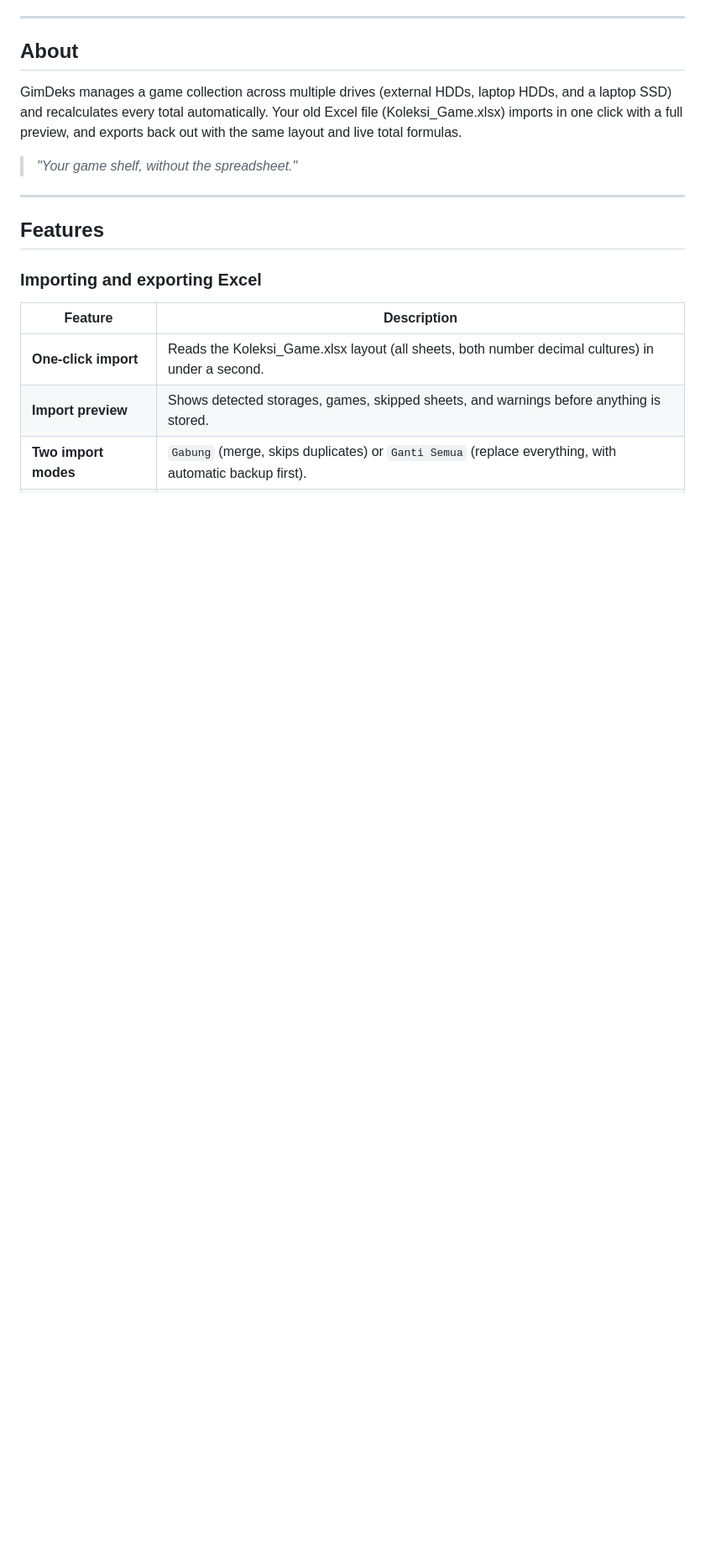
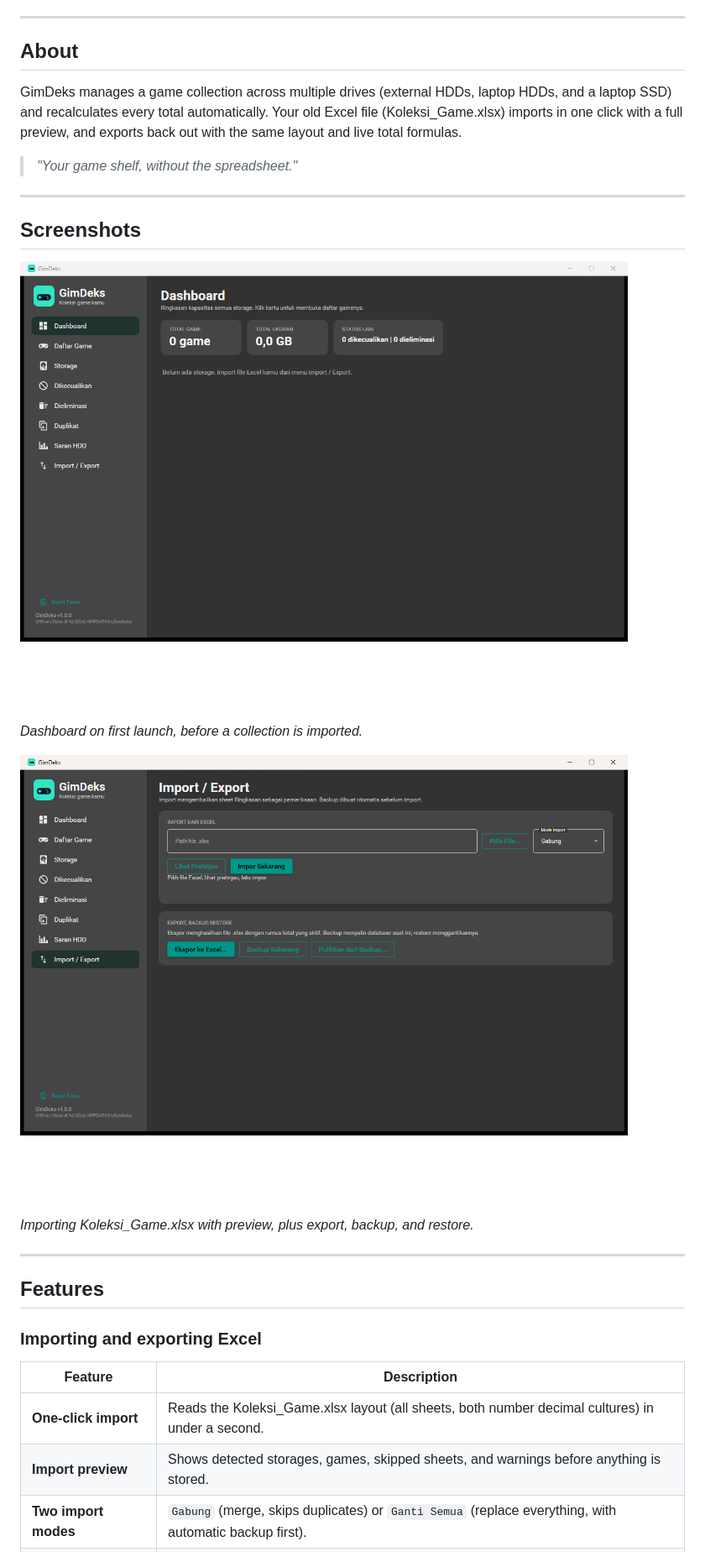
Before and after one commit to nekonaru/gimdeks, a Markdown page: README.md, the part around one of its changes. Shown at 84% size. Drawn GitHub-style; pictures changed too: assets/screenshots/dashboard.png (added), assets/screenshots/importexport.png (added); blank space fills up the shorter version.

```diff
--- a/README.md
+++ b/README.md
@@ -41,6 +44,18 @@
 GimDeks manages a game collection across multiple drives (external HDDs, laptop HDDs, and a laptop SSD) and recalculates every total automatically. Your old Excel file (Koleksi_Game.xlsx) imports in one click with a full preview, and exports back out with the same layout and live total formulas.
 
 > _"Your game shelf, without the spreadsheet."_
+
+---
+
+## Screenshots
+
+![Dashboard on first launch](assets/screenshots/dashboard.png)
+
+*Dashboard on first launch, before a collection is imported.*
+
+![Import / Export screen](assets/screenshots/importexport.png)
+
+*Importing Koleksi_Game.xlsx with preview, plus export, backup, and restore.*
 
 ---
 
```
Also changed, not shown: other parts of README.md (+12 -0 lines), README.id.md (+24 -0 lines).
